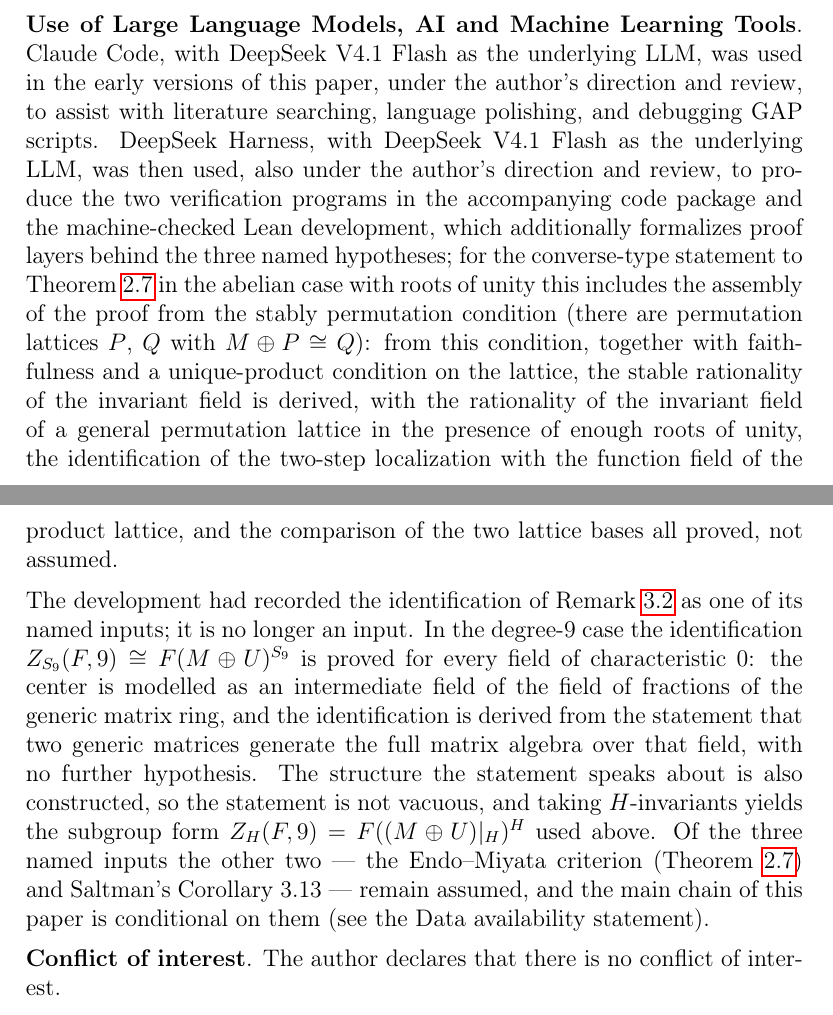
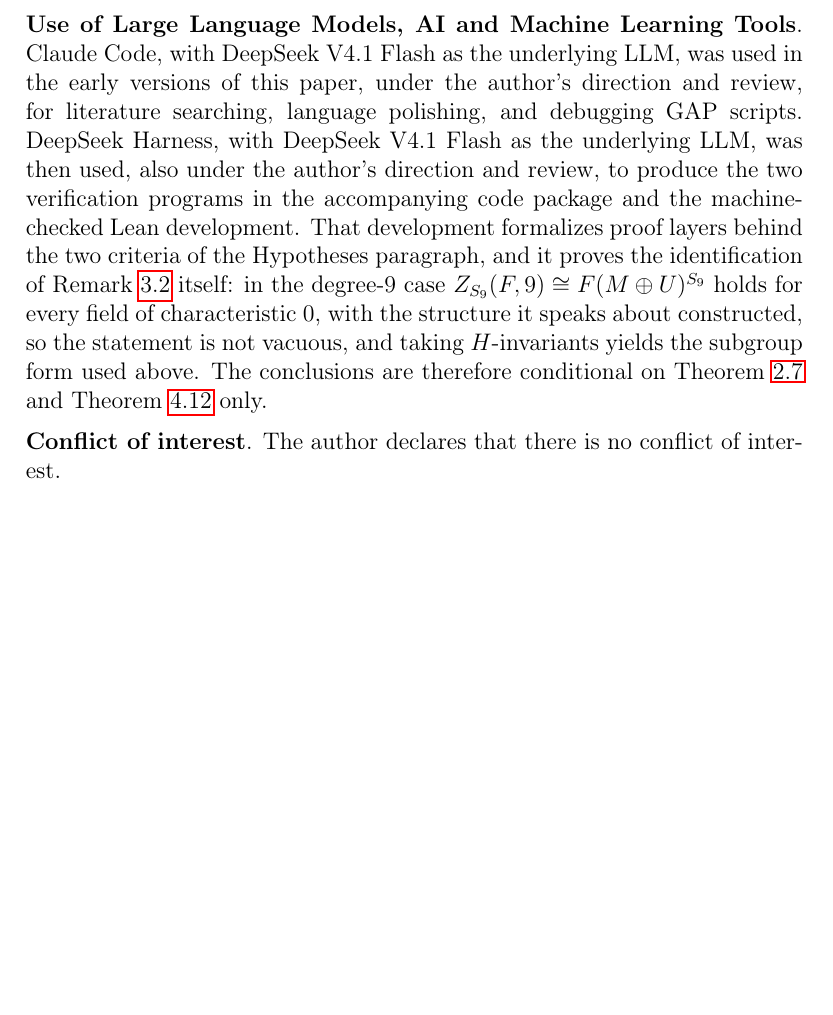
Before and after one commit to wuzhengyao/abgv52-lean, a LaTeX paper (paper/ABGV-5.2-resolution.tex): two parts of pages 4 and 5 of 22 before the commit and part of page 4 of 22 after it, the two joined at a grey line, cut so that both start at the same text, the shorter picture padded with empty space. Compiled offline with pdfLaTeX.

Commit message:
Shorten the tool-disclosure paragraph (36 -> 17 lines); Procesi identification now proved, so only the two criteria remain assumed

```diff
--- a/paper/ABGV-5.2-resolution.tex
+++ b/paper/ABGV-5.2-resolution.tex
@@ -301,39 +301,20 @@ entire content of this manuscript and approved its submission.
 \medskip\noindent
 \textbf{Use of Large Language Models, AI and Machine Learning Tools}.
 Claude Code, with DeepSeek V4.1 Flash as the underlying LLM, was used in the
-early versions of this paper, under the author's direction and review, to
-assist with literature searching, language polishing, and debugging GAP
-scripts. DeepSeek Harness, with DeepSeek V4.1 Flash as the underlying LLM, was
-then used, also under the author's direction and review, to produce the two
-verification programs in the accompanying code package and the machine-checked
-Lean development, which additionally formalizes proof layers behind the
-three named hypotheses; for the converse-type statement to
-Theorem~\ref{thm:endo-miyata} in the abelian case with roots of unity this
-includes the assembly of the proof from the stably permutation condition
-(there are permutation lattices \(P\), \(Q\) with \(M \oplus P \cong Q\)):
-from this condition, together with faithfulness and a unique-product
-condition on the lattice, the stable rationality of the invariant field is
-derived, with the rationality of the invariant field of a general
-permutation lattice in the presence of enough roots of unity, the
-identification of the two-step localization with the function field of the
-product lattice, and the comparison of the two lattice bases all proved,
-not assumed.
-
-\medskip\noindent The development had recorded the identification of
-Remark~\ref{rem:procesi-geometric} as one of its named inputs; it is no
-longer an input.  In the degree-\(9\) case the identification
-\(Z_{S_9}(F,9) \cong F(M \oplus U)^{S_9}\) is proved for every field of
-characteristic~\(0\): the center is modelled as an intermediate field of
-the field of fractions of the generic matrix ring, and the identification
-is derived from the statement that two generic matrices generate the full
-matrix algebra over that field, with no further hypothesis.  The structure
-the statement speaks about is also constructed, so the statement is not
-vacuous, and taking \(H\)-invariants yields the subgroup form
-\(Z_H(F,9) = F((M \oplus U)|_H)^H\) used above.  Of the three named
-inputs the other two --- the Endo--Miyata criterion
-(Theorem~\ref{thm:endo-miyata}) and Saltman's Corollary~3.13 --- remain
-assumed, and the main chain of this paper is conditional on them (see the
-Data availability statement).
+early versions of this paper, under the author's direction and review, for
+literature searching, language polishing, and debugging GAP scripts.  DeepSeek
+Harness, with DeepSeek V4.1 Flash as the underlying LLM, was then used, also
+under the author's direction and review, to produce the two verification
+programs in the accompanying code package and the machine-checked Lean
+development.  That development formalizes proof layers behind the two
+criteria of the Hypotheses paragraph, and it proves the identification of
+Remark~\ref{rem:procesi-geometric} itself: in the degree-\(9\) case
+\(Z_{S_9}(F,9) \cong F(M \oplus U)^{S_9}\) holds for every field of
+characteristic~\(0\), with the structure it speaks about constructed, so the
+statement is not vacuous, and taking \(H\)-invariants yields the subgroup
+form used above.  The conclusions are therefore conditional on
+Theorem~\ref{thm:endo-miyata} and Theorem~\ref{thm:retract-criterion}
+only.
 
 % [2026-10-01 第二十三改 → 第二十六改] 本块（原自「Code availability」段移入）
 % 已按用户追加指令合并为单段：AI 使用披露＋两个验证程序与 Lean 的 GitHub
```
Also changed, not shown: README.md, paper/ABGV-5.2-resolution.pdf.
